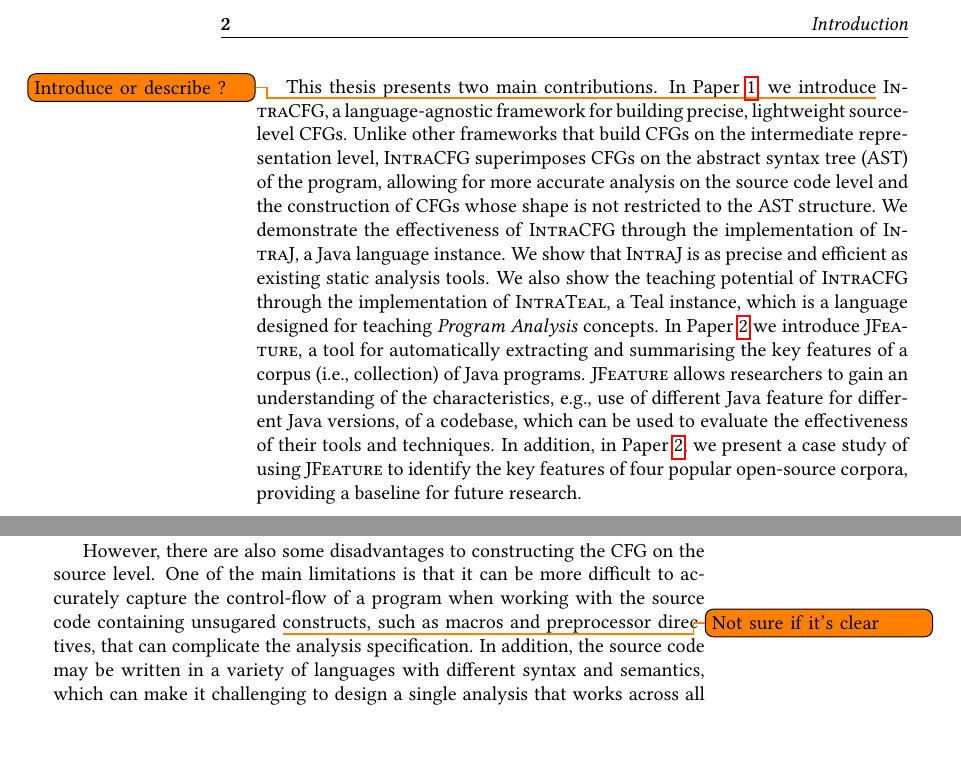
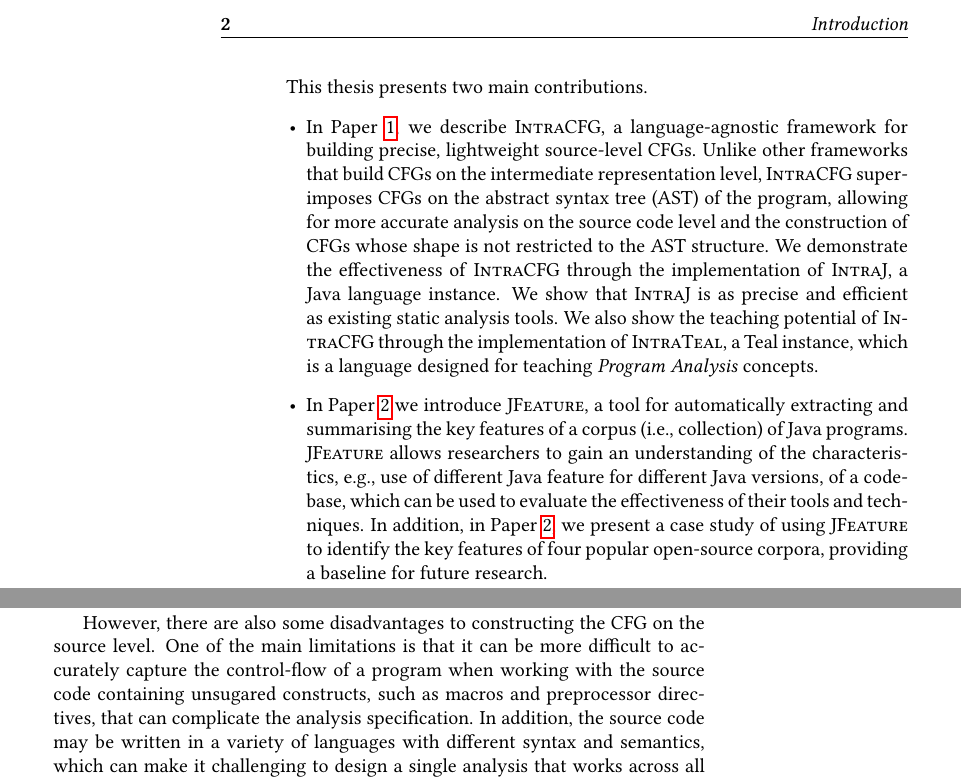
Before and after one commit to IdrissRio/Thesis, a LaTeX thesis (thesis.tex, which reads kappa/background.tex, kappa/introduction.tex): two parts of pages 12 and 17 of 99, joined at a grey line, cut so that both start at the same text, the shorter picture padded with empty space. Compiled offline with pdfLaTeX.

Commit message:
Addressing Niklas' and Christoph's feedback

```diff
--- a/kappa/background.tex
+++ b/kappa/background.tex
@@ -187,7 +187,7 @@ may be a more efficient option.
 
 However, there are also some disadvantages to constructing the CFG on the source level.
 One of the main limitations is that it can be more difficult to accurately capture the
-control-flow of a program when working with the source code containing unsugared \todo{Not sure if it's clear} constructs,
+control-flow of a program when working with the source code containing unsugared constructs,
 such as macros and preprocessor directives, that
 can complicate the analysis specification. In addition, the source code may be written in a variety
 of languages with different syntax and semantics, which can make it challenging to
--- a/kappa/introduction.tex
+++ b/kappa/introduction.tex
@@ -36,7 +36,8 @@ enables execution of complex dataflow analysis in Integrated Development Environ
 improving the efficiency of the development process.
 
 This thesis presents two main contributions.
-In Paper~\ref{paper:intraj},  we introduce\todo{Introduce or describe ?} \textsc{IntraCFG}, a language-agnostic framework for building
+\begin{itemize}
+	\item In Paper~\ref{paper:intraj},  we describe \textsc{IntraCFG}, a language-agnostic framework for building
 	precise, lightweight source-level CFGs. Unlike other frameworks that
 	build CFGs on the intermediate representation level, \textsc{IntraCFG} superimposes
 	CFGs on the abstract syntax tree (AST) of the program, allowing for more accurate
@@ -47,7 +48,7 @@ instance. We show that \textsc{IntraJ} is as precise and efficient as existing
 	static analysis tools. We also show the teaching potential of \textsc{IntraCFG}
 	through the implementation of \textsc{IntraTeal}, a Teal instance, which
 	is a language designed for teaching \emph{Program Analysis} concepts.
-In Paper~\ref{paper:jfeature} we introduce \textsc{JFeature}, a tool for automatically extracting and summarising
+	\item In Paper~\ref{paper:jfeature} we introduce \textsc{JFeature}, a tool for automatically extracting and summarising
 	the key features of a corpus (i.e., collection) of Java programs. \textsc{JFeature}
 	allows researchers to gain an understanding of the characteristics, e.g.,
 	use of different Java feature for different Java versions, of a codebase,
@@ -55,3 +56,4 @@ which can be used to evaluate the effectiveness of their tools and techniques.
 	In addition, in Paper~\ref{paper:jfeature}, we present a case study of using \textsc{JFeature} to
 	identify the key features of four popular open-source corpora, providing a
 	baseline for future research.
+\end{itemize}
```
Lines whose indentation alone changed are shown as unchanged.
